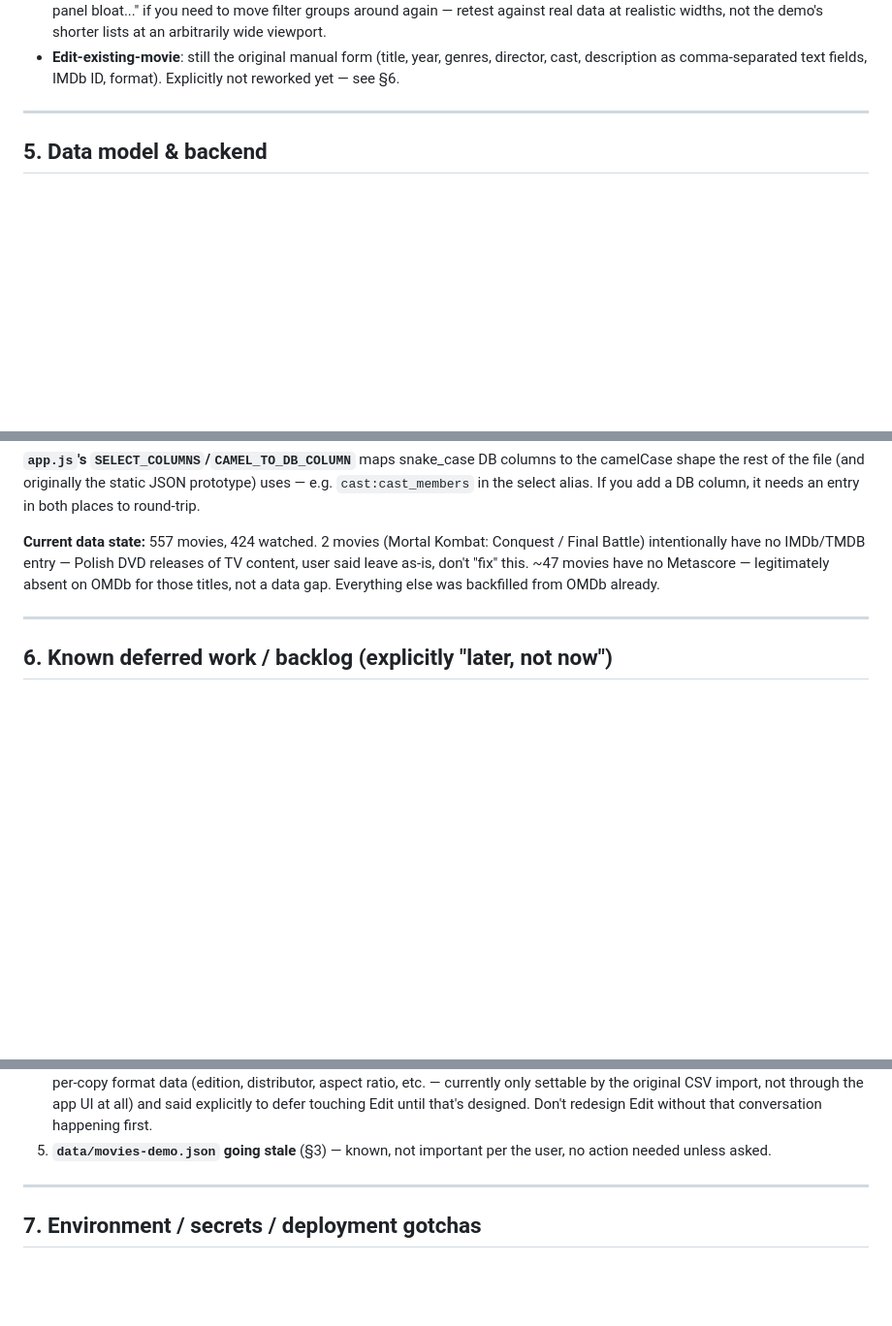
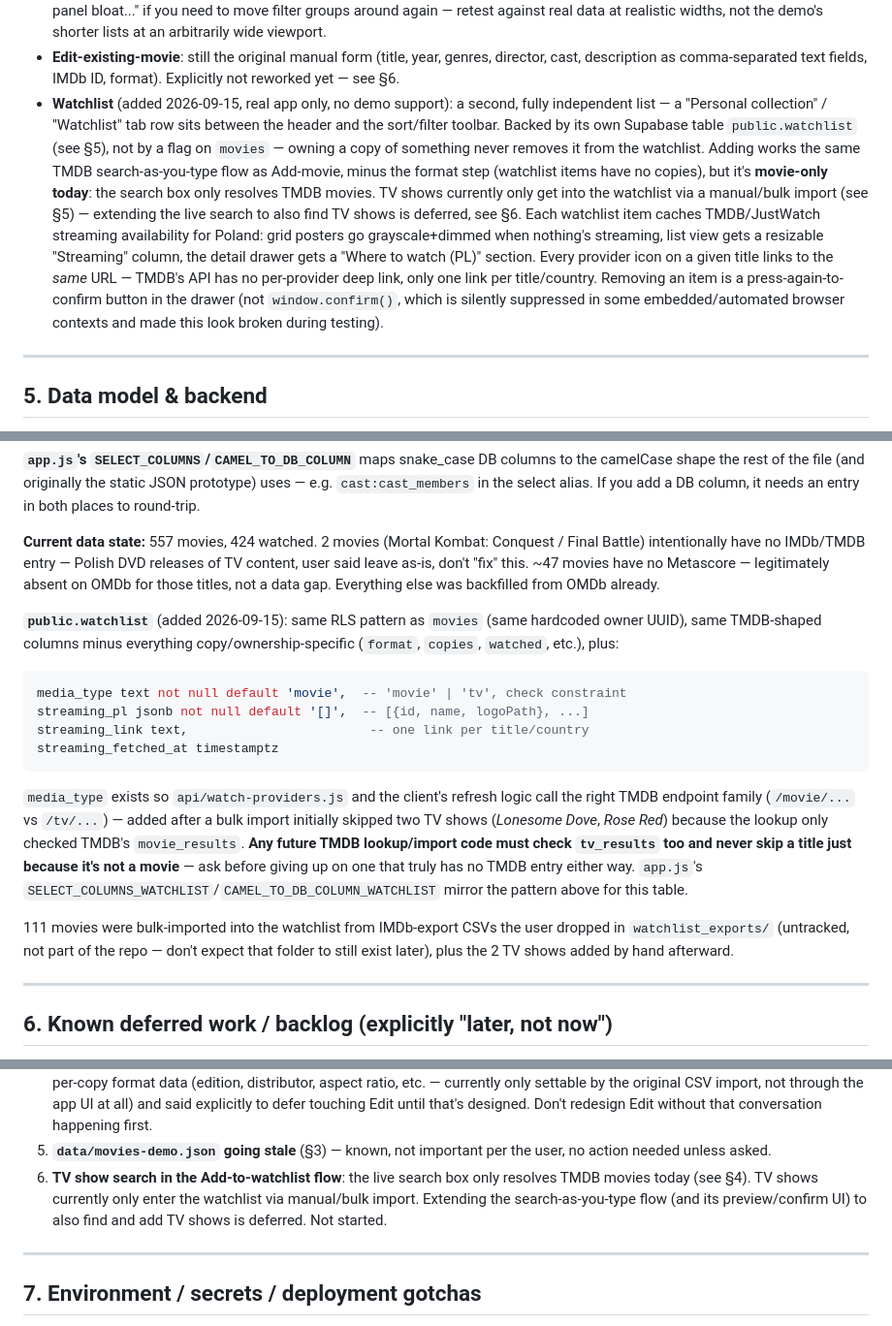
Before and after one commit to michal-j/movie-shelf, a Markdown page: HANDOFF.md, 3 parts joined by grey strips. Shown at 97% size. GitHub-like rendering; blank space fills up the shorter version.

Commit message:
Update HANDOFF.md with the watchlist feature and defer TV search
Documents the watchlist tab, its Supabase table, and the media_type
column added for TV-show streaming lookups. Also logs deferred work:
extending the Add-to-watchlist search to find TV shows (not just movies).

Co-Authored-By: Claude Sonnet 5 <noreply@anthropic.com>

````diff
--- a/HANDOFF.md
+++ b/HANDOFF.md
@@ -163,6 +163,26 @@ since the Supabase migration:
 - **Edit-existing-movie**: still the original manual form (title, year,
   genres, director, cast, description as comma-separated text fields,
   IMDb ID, format). Explicitly not reworked yet — see §6.
+- **Watchlist** (added 2026-09-15, real app only, no demo support): a
+  second, fully independent list — a "Personal collection" / "Watchlist"
+  tab row sits between the header and the sort/filter toolbar. Backed by
+  its own Supabase table `public.watchlist` (see §5), not by a flag on
+  `movies` — owning a copy of something never removes it from the
+  watchlist. Adding works the same TMDB search-as-you-type flow as
+  Add-movie, minus the format step (watchlist items have no copies), but
+  it's **movie-only today**: the search box only resolves TMDB movies.
+  TV shows currently only get into the watchlist via a manual/bulk import
+  (see §5) — extending the live search to also find TV shows is
+  deferred, see §6.
+  Each watchlist item caches TMDB/JustWatch streaming availability for
+  Poland: grid posters go grayscale+dimmed when nothing's streaming, list
+  view gets a resizable "Streaming" column, the detail drawer gets a
+  "Where to watch (PL)" section. Every provider icon on a given title
+  links to the *same* URL — TMDB's API has no per-provider deep link,
+  only one link per title/country. Removing an item is a
+  press-again-to-confirm button in the drawer (not `window.confirm()`,
+  which is silently suppressed in some embedded/automated browser
+  contexts and made this look broken during testing).
 
 ---
 
@@ -220,6 +240,30 @@ releases of TV content, user said leave as-is, don't "fix" this. ~47 movies
 have no Metascore — legitimately absent on OMDb for those titles, not a
 data gap. Everything else was backfilled from OMDb already.
 
+**`public.watchlist`** (added 2026-09-15): same RLS pattern as `movies`
+(same hardcoded owner UUID), same TMDB-shaped columns minus everything
+copy/ownership-specific (`format`, `copies`, `watched`, etc.), plus:
+```sql
+media_type text not null default 'movie',  -- 'movie' | 'tv', check constraint
+streaming_pl jsonb not null default '[]',  -- [{id, name, logoPath}, ...]
+streaming_link text,                        -- one link per title/country
+streaming_fetched_at timestamptz
+```
+`media_type` exists so `api/watch-providers.js` and the client's refresh
+logic call the right TMDB endpoint family (`/movie/...` vs `/tv/...`) —
+added after a bulk import initially skipped two TV shows (*Lonesome Dove*,
+*Rose Red*) because the lookup only checked TMDB's `movie_results`. **Any
+future TMDB lookup/import code must check `tv_results` too and never skip
+a title just because it's not a movie** — ask before giving up on one that
+truly has no TMDB entry either way.
+`app.js`'s `SELECT_COLUMNS_WATCHLIST`/`CAMEL_TO_DB_COLUMN_WATCHLIST` mirror
+the pattern above for this table.
+
+111 movies were bulk-imported into the watchlist from IMDb-export CSVs the
+user dropped in `watchlist_exports/` (untracked, not part of the repo —
+don't expect that folder to still exist later), plus the 2 TV shows added
+by hand afterward.
+
 ---
 
 ## 6. Known deferred work / backlog (explicitly "later, not now")
@@ -246,6 +290,11 @@ In roughly the order the user raised them:
    redesign Edit without that conversation happening first.
 5. **`data/movies-demo.json` going stale** (§3) — known, not important per
    the user, no action needed unless asked.
+6. **TV show search in the Add-to-watchlist flow**: the live search box
+   only resolves TMDB movies today (see §4). TV shows currently only enter
+   the watchlist via manual/bulk import. Extending the search-as-you-type
+   flow (and its preview/confirm UI) to also find and add TV shows is
+   deferred. Not started.
 
 ---
 
````
